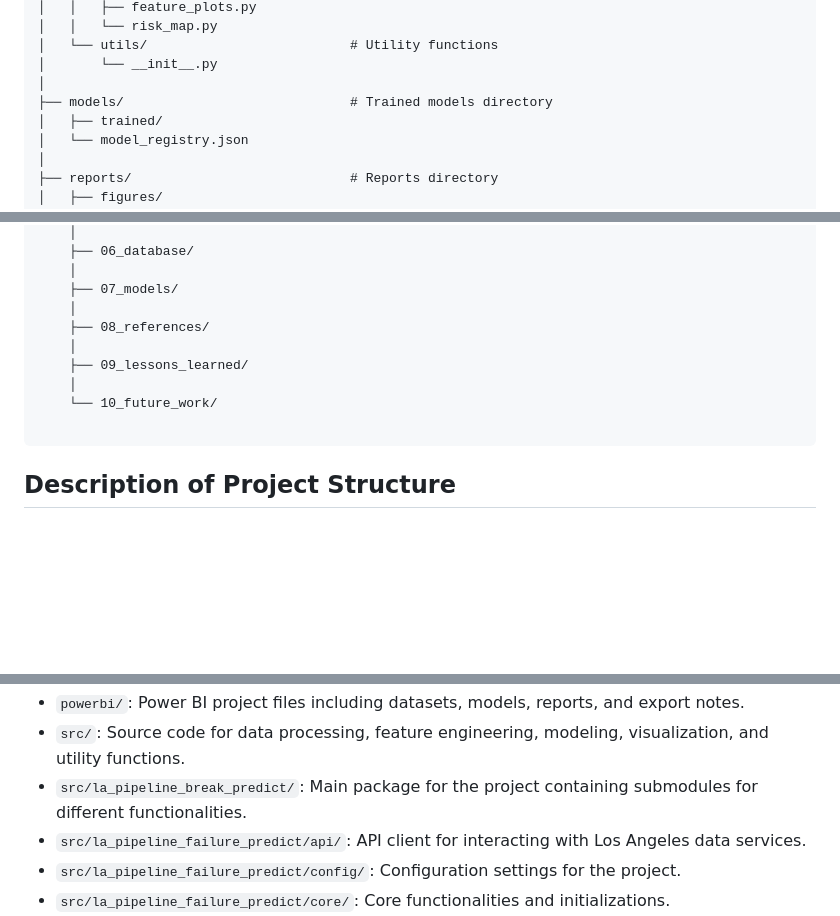
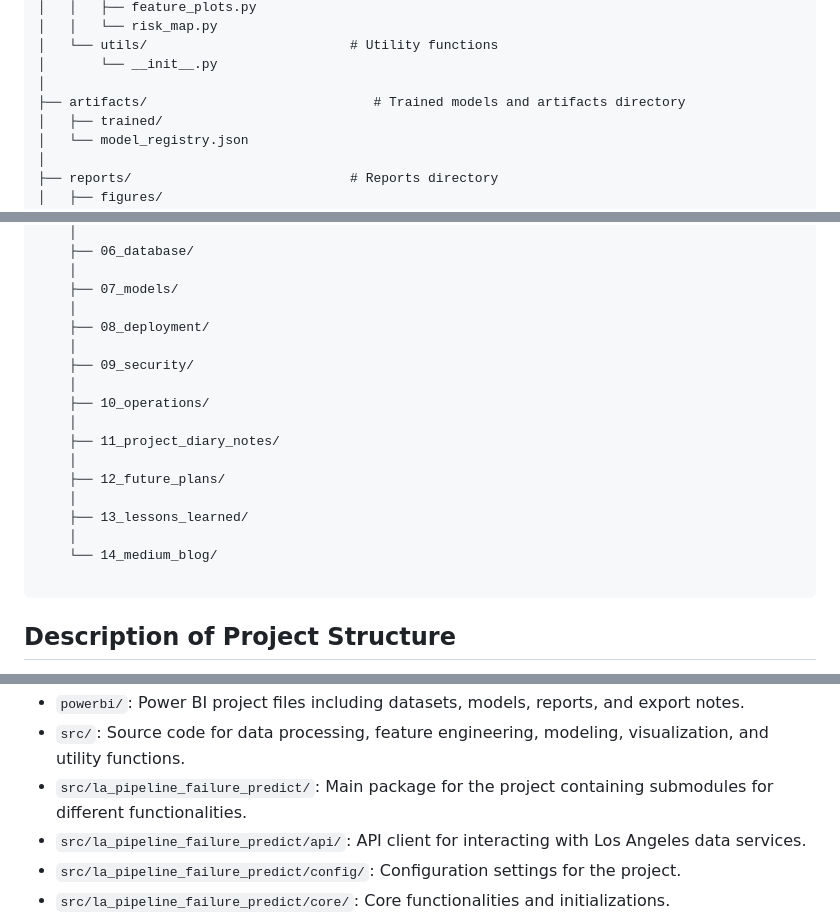
Before and after one commit to Brice-Machine-Learning/Toronto-Pipeline-Failure-Predict, a Markdown page: docs/01_architecture/01_structure.md, 3 parts joined by grey strips. Drawn GitHub-style; blank space fills up the shorter version.

````diff
--- a/docs/01_architecture/01_structure.md
+++ b/docs/01_architecture/01_structure.md
@@ -96,7 +96,7 @@ la_pipeline_failure_predict/
 │   └── utils/                          # Utility functions
 │       └── __init__.py
 │
-├── models/                             # Trained models directory
+├── artifacts/                             # Trained models and artifacts directory
 │   ├── trained/
 │   └── model_registry.json
 │
@@ -130,11 +130,19 @@ la_pipeline_failure_predict/
     │
     ├── 07_models/
     │
-    ├── 08_references/
+    ├── 08_deployment/
     │
-    ├── 09_lessons_learned/
+    ├── 09_security/
     │
-    └── 10_future_work/
+    ├── 10_operations/
+    │
+    ├── 11_project_diary_notes/
+    │
+    ├── 12_future_plans/
+    │
+    ├── 13_lessons_learned/
+    │
+    └── 14_medium_blog/
 
 ```
 
@@ -152,7 +160,7 @@ This structure is designed to facilitate the development, maintenance, and colla
 - `schemas/`: YAML schema files defining the structure of features, models, data, risk scores, and Power BI exports.
 - `powerbi/`: Power BI project files including datasets, models, reports, and export notes.
 - `src/`: Source code for data processing, feature engineering, modeling, visualization, and utility functions.
-- `src/la_pipeline_break_predict/`: Main package for the project containing submodules for different functionalities.
+- `src/la_pipeline_failure_predict/`: Main package for the project containing submodules for different functionalities.
 - `src/la_pipeline_failure_predict/api/`: API client for interacting with Los Angeles data services.
 - `src/la_pipeline_failure_predict/config/`: Configuration settings for the project.
 - `src/la_pipeline_failure_predict/core/`: Core functionalities and initializations.
````
Also changed, not shown: other parts of docs/01_architecture/01_structure.md (+1 -1 lines), docs/06_database/01_duckdb_turso_parity_checklist.md (added, +175 -0 lines), docs/06_database/02_db_switch_procedure.md (added, +179 -0 lines).
